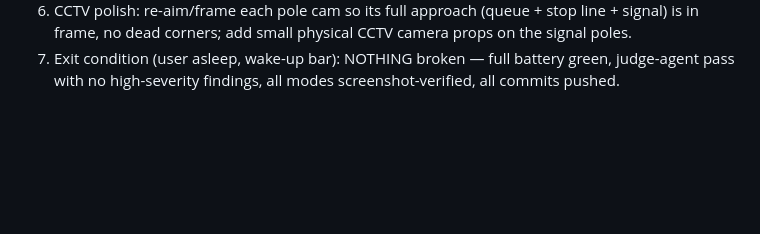
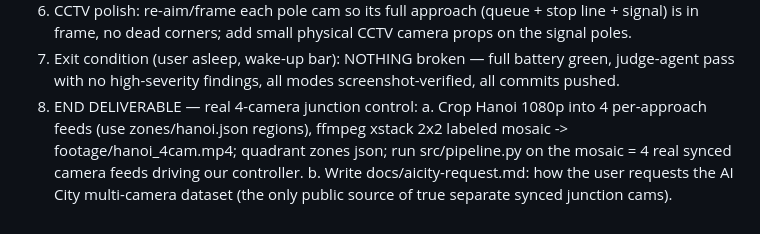
Before and after one commit to kafle1/relay, a Markdown page: docs/worklog.md, the part around the change. GitHub-like rendering; blank space fills up the shorter version.

Commit message:
Queue real 4-camera deliverable plan

```diff
--- a/docs/worklog.md
+++ b/docs/worklog.md
@@ -65,3 +65,9 @@ APPLY AFTER UI agent releases main.js, then re-verify + commit.
    in frame, no dead corners; add small physical CCTV camera props on the signal poles.
 7. Exit condition (user asleep, wake-up bar): NOTHING broken — full battery green, judge-agent pass
    with no high-severity findings, all modes screenshot-verified, all commits pushed.
+8. END DELIVERABLE — real 4-camera junction control:
+   a. Crop Hanoi 1080p into 4 per-approach feeds (use zones/hanoi.json regions),
+      ffmpeg xstack 2x2 labeled mosaic -> footage/hanoi_4cam.mp4; quadrant zones json;
+      run src/pipeline.py on the mosaic = 4 real synced camera feeds driving our controller.
+   b. Write docs/aicity-request.md: how the user requests the AI City multi-camera dataset
+      (the only public source of true separate synced junction cams).
```
